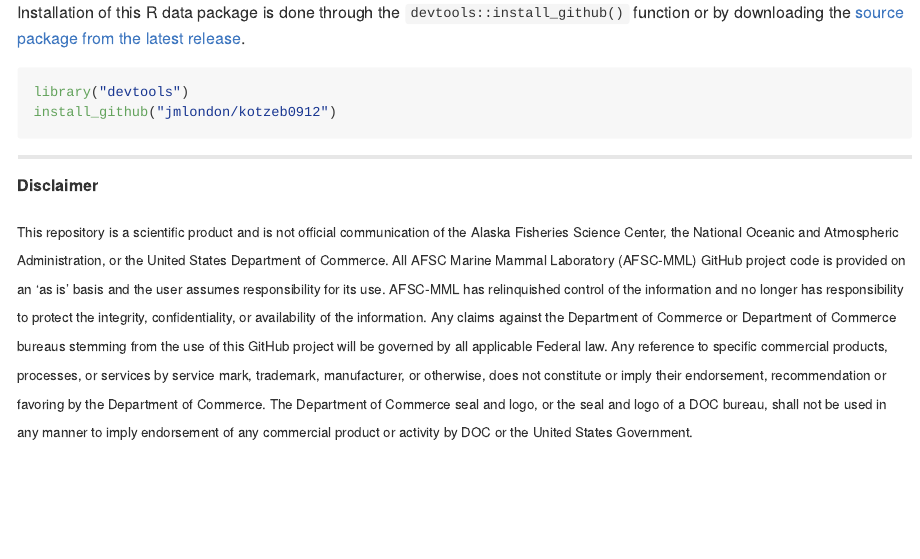
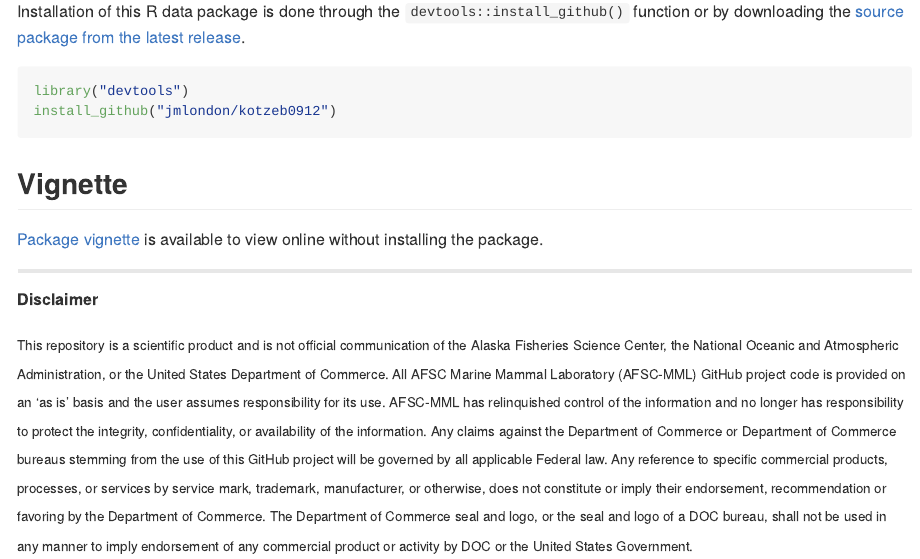
Before and after one commit to jmlondon/kotzeb0912, an R Markdown document (README.Rmd): the page in a window 1100 px wide, from 990 px down before the commit and from 1030 px down after it, so that both start at the same text. The pictures show the output file README.md that the author committed with the source, drawn offline in the style of GitHub; badge pictures from the web are left out.

Commit message:
ADD LINK TO ONLINE VIGNETTE

````diff
--- a/README.Rmd
+++ b/README.Rmd
@@ -90,6 +96,12 @@ library("devtools")
 install_github("jmlondon/kotzeb0912")
 ```
 
+## Vignette
+
+[Package vignette](http://jmlondon.github.io/kotzeb0912/kotzebue-bearded-seal-telemetry-2009-2012.html) is available to view online without installing the package.
+
+
+
 *************************************************
 
 #####Disclaimer
````
Also changed, not shown: README.md, README.Rmd (6 more changed lines).
